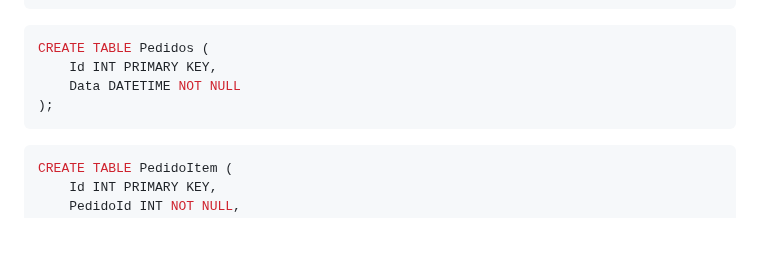
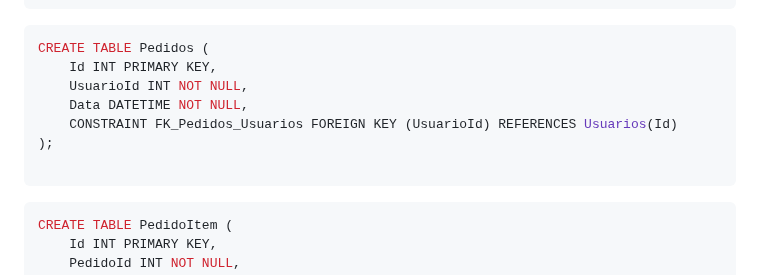
Before and after one commit to ConfuseKarma/EC5-LP1_N1_2bi, a Markdown page: EstruturaDB.md, the part around the change. Drawn GitHub-style; blank space fills up the shorter version.

````diff
--- a/EstruturaDB.md
+++ b/EstruturaDB.md
@@ -30,8 +30,11 @@ CREATE TABLE Produtos (
 ```sql
 CREATE TABLE Pedidos (
     Id INT PRIMARY KEY,
-    Data DATETIME NOT NULL
+    UsuarioId INT NOT NULL,
+    Data DATETIME NOT NULL,
+    CONSTRAINT FK_Pedidos_Usuarios FOREIGN KEY (UsuarioId) REFERENCES Usuarios(Id)
 );
+
 ```
 
 ```sql
````
